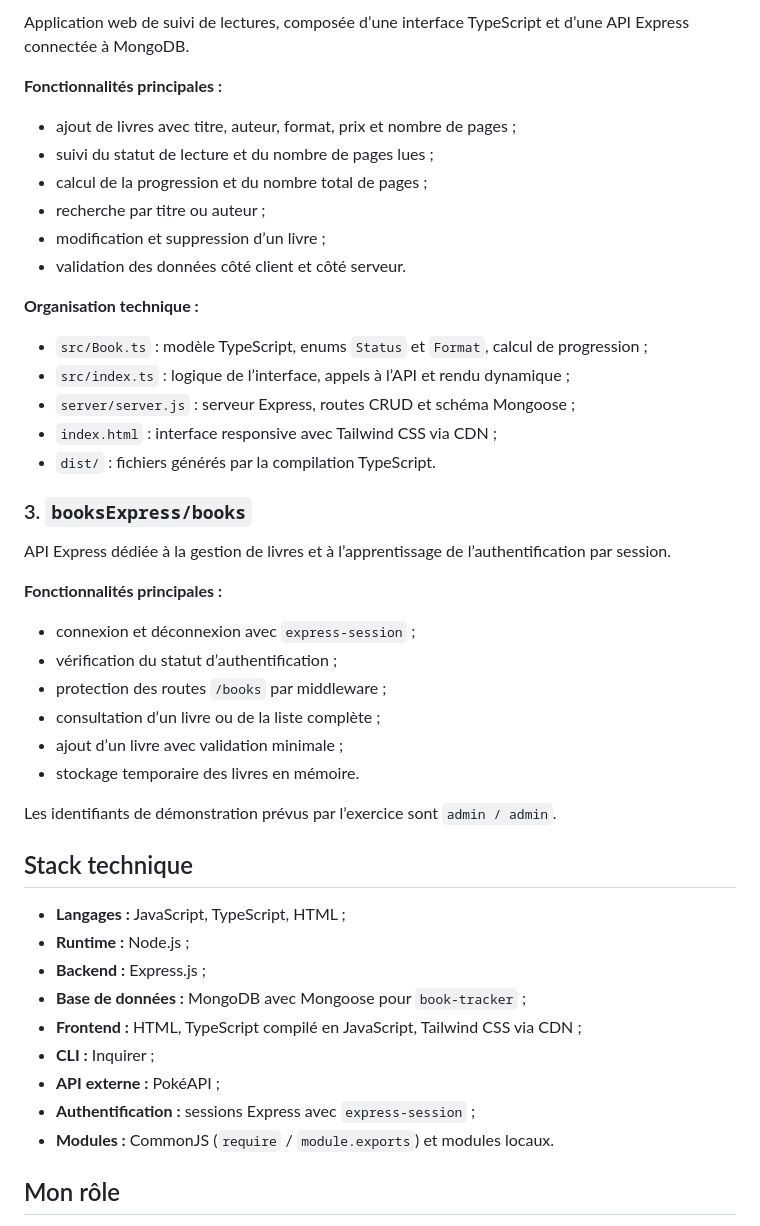
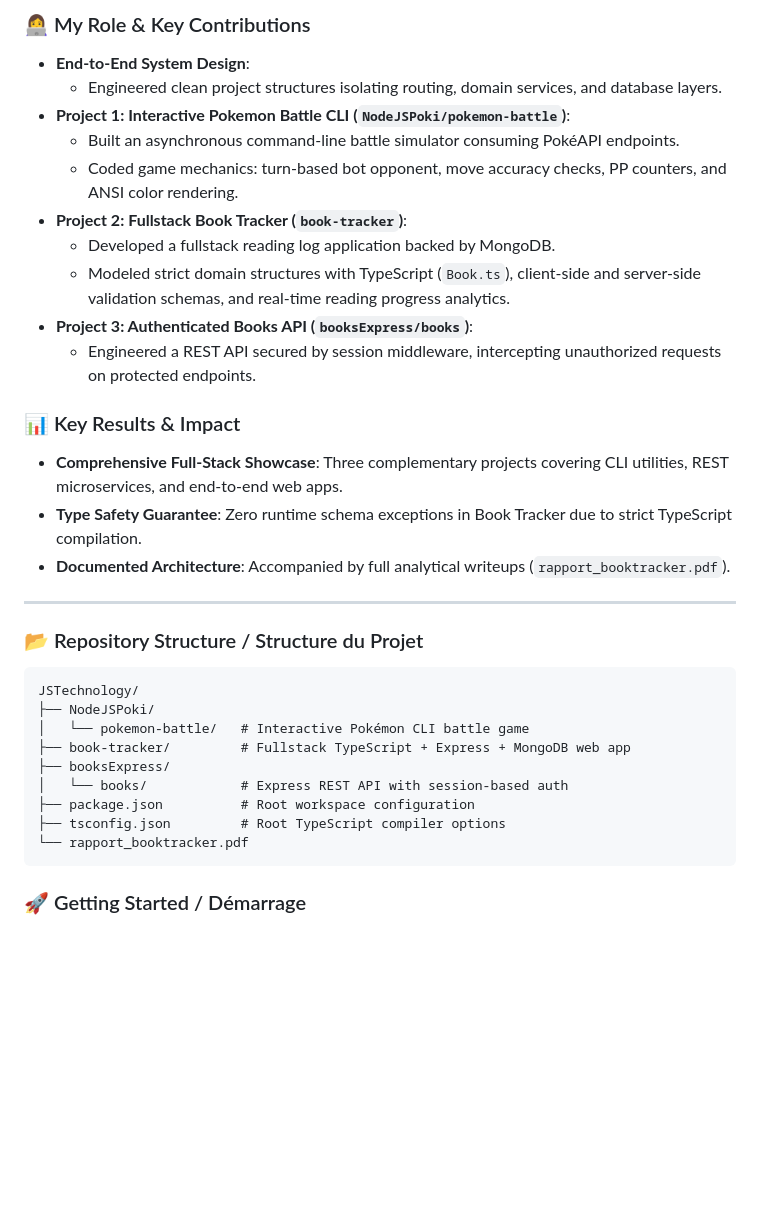
Before and after one commit to chaimaeelmounjali/JSTechnology, a Markdown page: README.md, the part around one of its changes. Rendered like a GitHub page; blank space fills up the shorter version.

````diff
--- a/README.md
+++ b/README.md
@@ -39,49 +59,35 @@ Jeu de combat Pokémon en ligne de commande.
 
-Application web de suivi de lectures, composée d’une interface TypeScript et d’une API Express connectée à MongoDB.
+### 👩‍💻 My Role & Key Contributions
+- **End-to-End System Design**:
+  - Engineered clean project structures isolating routing, domain services, and database layers.
+- **Project 1: Interactive Pokemon Battle CLI (`NodeJSPoki/pokemon-battle`)**:
+  - Built an asynchronous command-line battle simulator consuming PokéAPI endpoints.
+  - Coded game mechanics: turn-based bot opponent, move accuracy checks, PP counters, and ANSI color rendering.
+- **Project 2: Fullstack Book Tracker (`book-tracker`)**:
+  - Developed a fullstack reading log application backed by MongoDB.
+  - Modeled strict domain structures with TypeScript (`Book.ts`), client-side and server-side validation schemas, and real-time reading progress analytics.
+- **Project 3: Authenticated Books API (`booksExpress/books`)**:
+  - Engineered a REST API secured by session middleware, intercepting unauthorized requests on protected endpoints.
 
-**Fonctionnalités principales :**
+### 📊 Key Results & Impact
+- **Comprehensive Full-Stack Showcase**: Three complementary projects covering CLI utilities, REST microservices, and end-to-end web apps.
+- **Type Safety Guarantee**: Zero runtime schema exceptions in Book Tracker due to strict TypeScript compilation.
+- **Documented Architecture**: Accompanied by full analytical writeups (`rapport_booktracker.pdf`).
 
-- ajout de livres avec titre, auteur, format, prix et nombre de pages ;
-- suivi du statut de lecture et du nombre de pages lues ;
-- calcul de la progression et du nombre total de pages ;
-- recherche par titre ou auteur ;
-- modification et suppression d’un livre ;
-- validation des données côté client et côté serveur.
+---
 
-**Organisation technique :**
+### 📂 Repository Structure / Structure du Projet
+```text
+JSTechnology/
+├── NodeJSPoki/
+│   └── pokemon-battle/   # Interactive Pokémon CLI battle game
+├── book-tracker/         # Fullstack TypeScript + Express + MongoDB web app
+├── booksExpress/
+│   └── books/            # Express REST API with session-based auth
+├── package.json          # Root workspace configuration
+├── tsconfig.json         # Root TypeScript compiler options
+└── rapport_booktracker.pdf
+```
 
-- `src/Book.ts` : modèle TypeScript, enums `Status` et `Format`, calcul de progression ;
-- `src/index.ts` : logique de l’interface, appels à l’API et rendu dynamique ;
-- `server/server.js` : serveur Express, routes CRUD et schéma Mongoose ;
-- `index.html` : interface responsive avec Tailwind CSS via CDN ;
-- `dist/` : fichiers générés par la compilation TypeScript.
+### 🚀 Getting Started / Démarrage
 
-### 3. `booksExpress/books`
-
-API Express dédiée à la gestion de livres et à l’apprentissage de l’authentification par session.
-
-**Fonctionnalités principales :**
-
-- connexion et déconnexion avec `express-session` ;
-- vérification du statut d’authentification ;
-- protection des routes `/books` par middleware ;
-- consultation d’un livre ou de la liste complète ;
-- ajout d’un livre avec validation minimale ;
-- stockage temporaire des livres en mémoire.
-
-Les identifiants de démonstration prévus par l’exercice sont `admin / admin`.
-
-## Stack technique
-
-- **Langages :** JavaScript, TypeScript, HTML ;
-- **Runtime :** Node.js ;
-- **Backend :** Express.js ;
-- **Base de données :** MongoDB avec Mongoose pour `book-tracker` ;
-- **Frontend :** HTML, TypeScript compilé en JavaScript, Tailwind CSS via CDN ;
-- **CLI :** Inquirer ;
-- **API externe :** PokéAPI ;
-- **Authentification :** sessions Express avec `express-session` ;
-- **Modules :** CommonJS (`require` / `module.exports`) et modules locaux.
-
-## Mon rôle
-
````
Also changed, not shown: other parts of README.md (+51 -86 lines).
